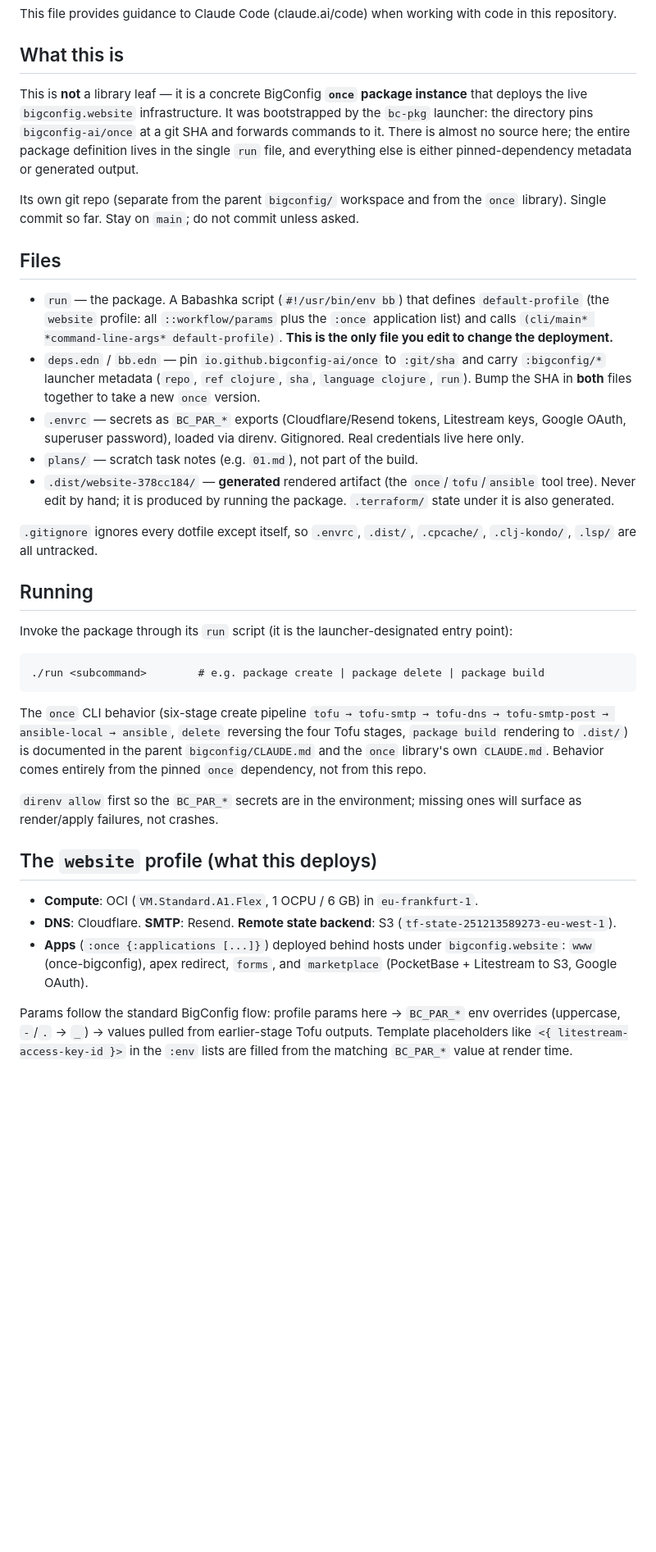
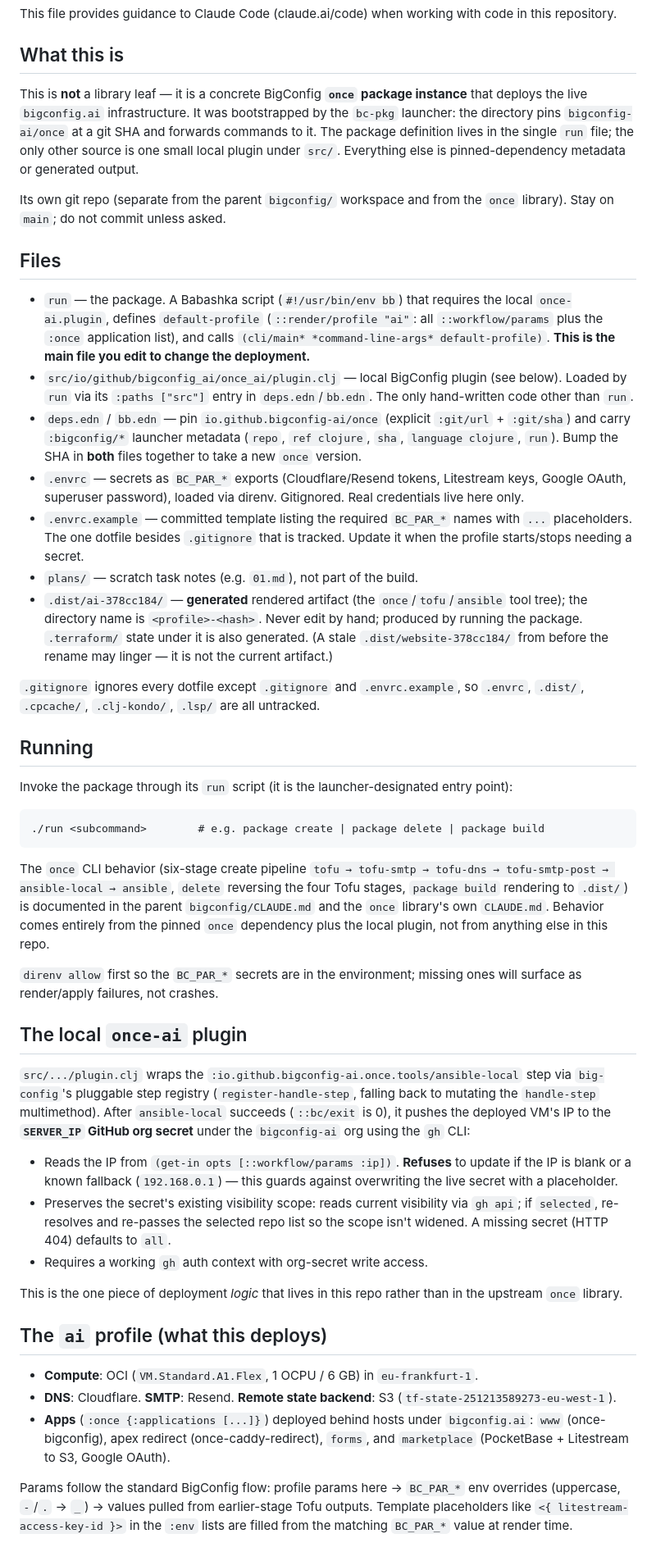
Before and after one commit to bigconfig-ai/once-ai, a Markdown page: CLAUDE.md, the part around one of its changes. Shown at 82% size. Drawn GitHub-style; blank space fills up the shorter version.

````diff
--- a/CLAUDE.md
+++ b/CLAUDE.md
@@ -4,19 +4,21 @@ This file provides guidance to Claude Code (claude.ai/code) when working with co
 
 ## What this is
 
-This is **not** a library leaf — it is a concrete BigConfig **`once` package instance** that deploys the live `bigconfig.website` infrastructure. It was bootstrapped by the `bc-pkg` launcher: the directory pins `bigconfig-ai/once` at a git SHA and forwards commands to it. There is almost no source here; the entire package definition lives in the single `run` file, and everything else is either pinned-dependency metadata or generated output.
+This is **not** a library leaf — it is a concrete BigConfig **`once` package instance** that deploys the live `bigconfig.ai` infrastructure. It was bootstrapped by the `bc-pkg` launcher: the directory pins `bigconfig-ai/once` at a git SHA and forwards commands to it. The package definition lives in the single `run` file; the only other source is one small local plugin under `src/`. Everything else is pinned-dependency metadata or generated output.
 
-Its own git repo (separate from the parent `bigconfig/` workspace and from the `once` library). Single commit so far. Stay on `main`; do not commit unless asked.
+Its own git repo (separate from the parent `bigconfig/` workspace and from the `once` library). Stay on `main`; do not commit unless asked.
 
 ## Files
 
-- `run` — the package. A Babashka script (`#!/usr/bin/env bb`) that defines `default-profile` (the `website` profile: all `::workflow/params` plus the `:once` application list) and calls `(cli/main* *command-line-args* default-profile)`. **This is the only file you edit to change the deployment.**
-- `deps.edn` / `bb.edn` — pin `io.github.bigconfig-ai/once` to `:git/sha` and carry `:bigconfig/*` launcher metadata (`repo`, `ref clojure`, `sha`, `language clojure`, `run`). Bump the SHA in **both** files together to take a new `once` version.
+- `run` — the package. A Babashka script (`#!/usr/bin/env bb`) that requires the local `once-ai.plugin`, defines `default-profile` (`::render/profile "ai"`: all `::workflow/params` plus the `:once` application list), and calls `(cli/main* *command-line-args* default-profile)`. **This is the main file you edit to change the deployment.**
+- `src/io/github/bigconfig_ai/once_ai/plugin.clj` — local BigConfig plugin (see below). Loaded by `run` via its `:paths ["src"]` entry in `deps.edn`/`bb.edn`. The only hand-written code other than `run`.
+- `deps.edn` / `bb.edn` — pin `io.github.bigconfig-ai/once` (explicit `:git/url` + `:git/sha`) and carry `:bigconfig/*` launcher metadata (`repo`, `ref clojure`, `sha`, `language clojure`, `run`). Bump the SHA in **both** files together to take a new `once` version.
 - `.envrc` — secrets as `BC_PAR_*` exports (Cloudflare/Resend tokens, Litestream keys, Google OAuth, superuser password), loaded via direnv. Gitignored. Real credentials live here only.
+- `.envrc.example` — committed template listing the required `BC_PAR_*` names with `...` placeholders. The one dotfile besides `.gitignore` that is tracked. Update it when the profile starts/stops needing a secret.
 - `plans/` — scratch task notes (e.g. `01.md`), not part of the build.
-- `.dist/website-378cc184/` — **generated** rendered artifact (the `once`/`tofu`/`ansible` tool tree). Never edit by hand; it is produced by running the package. `.terraform/` state under it is also generated.
+- `.dist/ai-378cc184/` — **generated** rendered artifact (the `once`/`tofu`/`ansible` tool tree); the directory name is `<profile>-<hash>`. Never edit by hand; produced by running the package. `.terraform/` state under it is also generated. (A stale `.dist/website-378cc184/` from before the rename may linger — it is not the current artifact.)
 
-`.gitignore` ignores every dotfile except itself, so `.envrc`, `.dist/`, `.cpcache/`, `.clj-kondo/`, `.lsp/` are all untracked.
+`.gitignore` ignores every dotfile except `.gitignore` and `.envrc.example`, so `.envrc`, `.dist/`, `.cpcache/`, `.clj-kondo/`, `.lsp/` are all untracked.
 
 ## Running
 
@@ -26,15 +28,25 @@ Invoke the package through its `run` script (it is the launcher-designated entry
 ./run <subcommand>        # e.g. package create | package delete | package build
 ```
 
-The `once` CLI behavior (six-stage create pipeline `tofu → tofu-smtp → tofu-dns → tofu-smtp-post → ansible-local → ansible`, `delete` reversing the four Tofu stages, `package build` rendering to `.dist/`) is documented in the parent `bigconfig/CLAUDE.md` and the `once` library's own `CLAUDE.md`. Behavior comes entirely from the pinned `once` dependency, not from this repo.
+The `once` CLI behavior (six-stage create pipeline `tofu → tofu-smtp → tofu-dns → tofu-smtp-post → ansible-local → ansible`, `delete` reversing the four Tofu stages, `package build` rendering to `.dist/`) is documented in the parent `bigconfig/CLAUDE.md` and the `once` library's own `CLAUDE.md`. Behavior comes entirely from the pinned `once` dependency plus the local plugin, not from anything else in this repo.
 
 `direnv allow` first so the `BC_PAR_*` secrets are in the environment; missing ones will surface as render/apply failures, not crashes.
 
-## The `website` profile (what this deploys)
+## The local `once-ai` plugin
+
+`src/.../plugin.clj` wraps the `:io.github.bigconfig-ai.once.tools/ansible-local` step via `big-config`'s pluggable step registry (`register-handle-step`, falling back to mutating the `handle-step` multimethod). After `ansible-local` succeeds (`::bc/exit` is 0), it pushes the deployed VM's IP to the **`SERVER_IP` GitHub org secret** under the `bigconfig-ai` org using the `gh` CLI:
+
+- Reads the IP from `(get-in opts [::workflow/params :ip])`. **Refuses** to update if the IP is blank or a known fallback (`192.168.0.1`) — this guards against overwriting the live secret with a placeholder.
+- Preserves the secret's existing visibility scope: reads current visibility via `gh api`; if `selected`, re-resolves and re-passes the selected repo list so the scope isn't widened. A missing secret (HTTP 404) defaults to `all`.
+- Requires a working `gh` auth context with org-secret write access.
+
+This is the one piece of deployment *logic* that lives in this repo rather than in the upstream `once` library.
+
+## The `ai` profile (what this deploys)
 
 - **Compute**: OCI (`VM.Standard.A1.Flex`, 1 OCPU / 6 GB) in `eu-frankfurt-1`.
 - **DNS**: Cloudflare. **SMTP**: Resend. **Remote state backend**: S3 (`tf-state-251213589273-eu-west-1`).
-- **Apps** (`:once {:applications [...]}`) deployed behind hosts under `bigconfig.website`: `www` (once-bigconfig), apex redirect, `forms`, and `marketplace` (PocketBase + Litestream to S3, Google OAuth).
+- **Apps** (`:once {:applications [...]}`) deployed behind hosts under `bigconfig.ai`: `www` (once-bigconfig), apex redirect (once-caddy-redirect), `forms`, and `marketplace` (PocketBase + Litestream to S3, Google OAuth).
 
 Params follow the standard BigConfig flow: profile params here → `BC_PAR_*` env overrides (uppercase, `-`/`.` → `_`) → values pulled from earlier-stage Tofu outputs. Template placeholders like `<{ litestream-access-key-id }>` in the `:env` lists are filled from the matching `BC_PAR_*` value at render time.
 
````
Also changed, not shown: other parts of CLAUDE.md (+1 -1 lines), README.md (added, +130 -0 lines).
